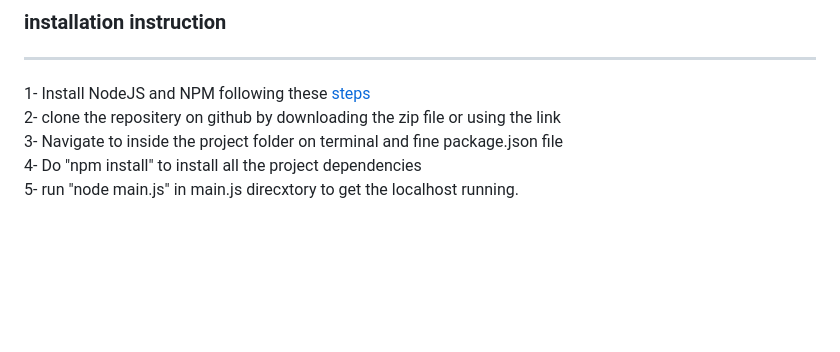
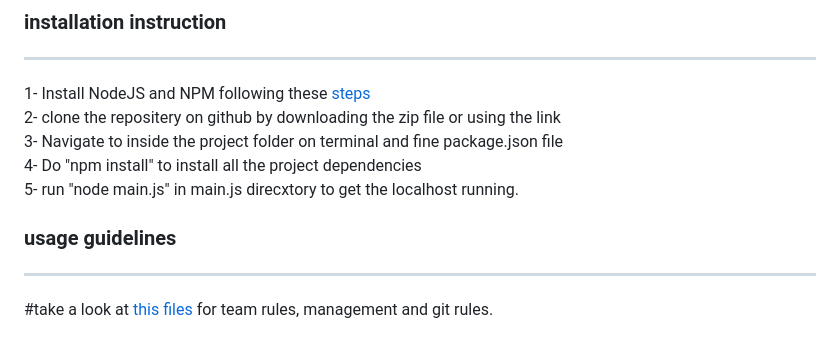
Before and after one commit to YeeHawCordinator2/VTALVN-soen341projectF2023, a Markdown page: README.md, the part around the change. GitHub-like rendering; blank space fills up the shorter version.

```diff
--- a/README.md
+++ b/README.md
@@ -57,3 +57,7 @@ Overall, bootstrap is more simple and easier to learn and use, it also bring con
 3- Navigate to inside the project folder on terminal and fine package.json file <br>
 4- Do "npm install" to install all the project dependencies <br>
 5- run "node main.js" in main.js direcxtory to get the localhost running. <br>
+
+### usage guidelines
+***
+#take a look at [this files](https://github.com/YeeHawCordinator2/VTALVN-soen341projectF2023/wiki/Team-rules) for team rules, management and git rules.
```
